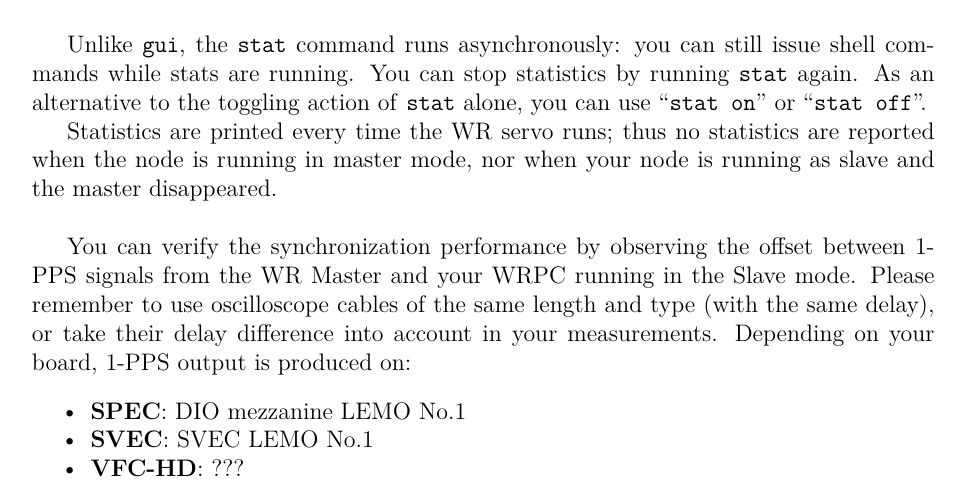
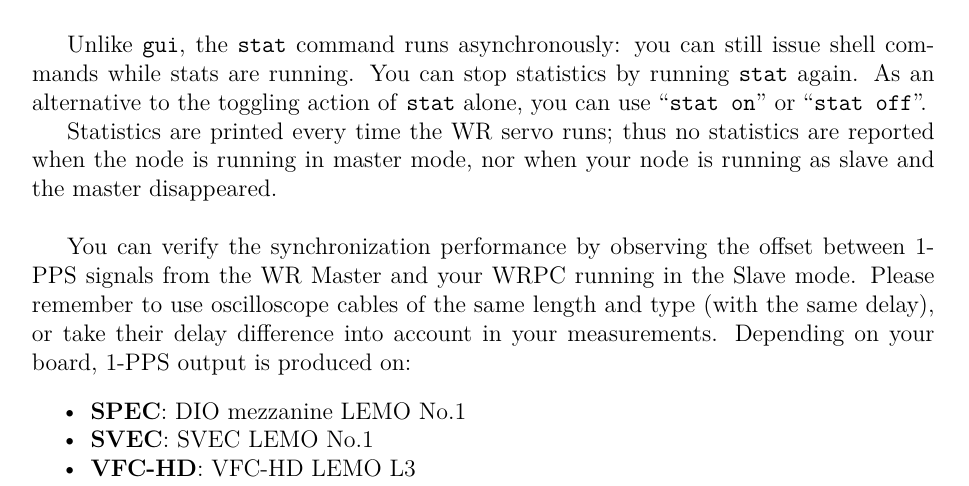
Before and after one commit to EttusResearch/wrpc-sw, a LaTeX document (doc/wrpc.tex): part of page 13 of 31, cut so that both start at the same text. Compiled offline with pdfLaTeX.

Commit message:
doc: vfc-hd lemo for pps output

```diff
--- a/doc/wrpc.tex
+++ b/doc/wrpc.tex
@@ -701,7 +701,7 @@ Depending on your board, 1-PPS output is produced on:
 \begin{itemize*}
   \item \textbf{SPEC}: DIO mezzanine LEMO No.1
   \item \textbf{SVEC}: SVEC LEMO No.1
-  \item \textbf{VFC-HD}: ???
+  \item \textbf{VFC-HD}: VFC-HD LEMO L3
 \end{itemize*}
 
 % ==========================================================================
```
